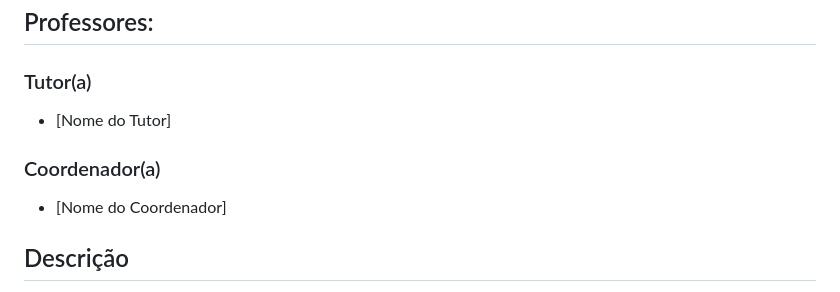
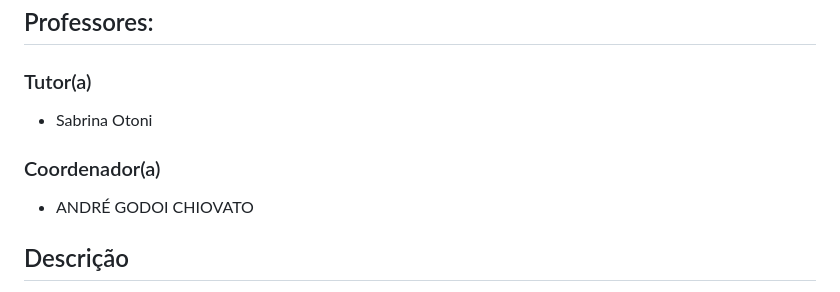
Before and after one commit to rm567718/cap.7, a Markdown page: Cap7_Fase2_Agro_Entrega/README.md, the part around the change. Rendered like a GitHub page.

Commit message:
chore: Atualização de informações no README
- Substituição do nome do tutor por Sabrina Otoni.
- Atualização do nome do coordenador para ANDRÉ GODOI CHIOVATO.

```diff
--- a/Cap7_Fase2_Agro_Entrega/README.md
+++ b/Cap7_Fase2_Agro_Entrega/README.md
@@ -17,11 +17,11 @@ FIAP - Faculdade de Informática e Administração Paulista
 
 ### Tutor(a)
 
-* [Nome do Tutor]
+* Sabrina Otoni
 
 ### Coordenador(a)
 
-* [Nome do Coordenador]
+* ANDRÉ GODOI CHIOVATO
 
 ## Descrição
 
```
